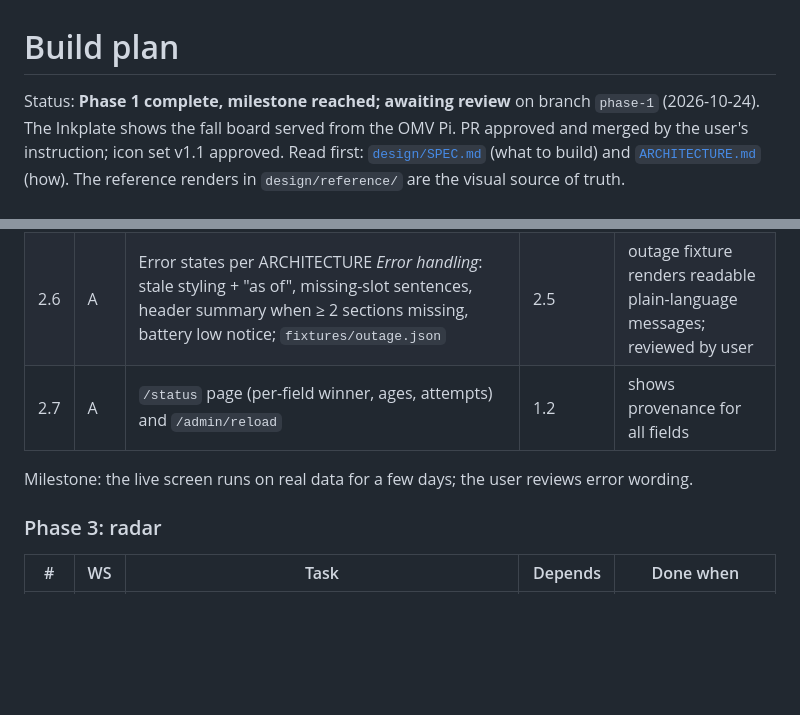
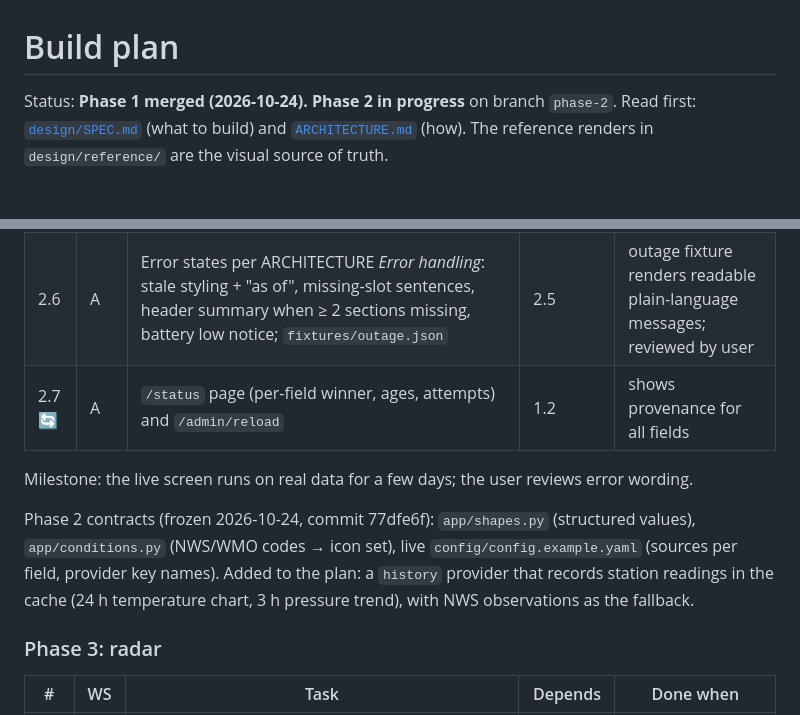
Before and after one commit to aerogeek217/InkplateWeather, a Markdown page: docs/BUILD_PLAN.md, 2 parts joined by grey strips. Rendered like a GitHub page; blank space fills up the shorter version.

Commit message:
Build plan: Phase 2 started; record frozen contracts
Co-Authored-By: Claude Opus 5.5 <noreply@anthropic.com>

```diff
--- a/docs/BUILD_PLAN.md
+++ b/docs/BUILD_PLAN.md
@@ -1,7 +1,6 @@
 # Build plan
 
-Status: **Phase 1 complete, milestone reached; awaiting review** on branch `phase-1` (2026-10-24). The Inkplate
-shows the fall board served from the OMV Pi. PR approved and merged by the user's instruction; icon set v1.1 approved.
+Status: **Phase 1 merged (2026-10-24). Phase 2 in progress** on branch `phase-2`.
 Read first: [`design/SPEC.md`](../design/SPEC.md) (what to build) and [`ARCHITECTURE.md`](ARCHITECTURE.md) (how).
 The reference renders in `design/reference/` are the visual source of truth.
 
@@ -155,8 +154,13 @@ Phase 1 notes (2026-10-24):
 | 2.5 | A | `viewmodel.py` real logic: icon mapping + modifiers (SPEC table), dominant precip type, snow amounts, day line (template-based sentence from forecast; NWS short forecast fallback), alert takeover, gauge winter swap, wind bold ≥ 20 mph, frost modifier, chart series + label placement without collisions | 2.1–2.3 | fixture-driven tests for each conditional behavior in SPEC |
 | 2.6 | A | Error states per ARCHITECTURE *Error handling*: stale styling + "as of", missing-slot sentences, header summary when ≥ 2 sections missing, battery low notice; `fixtures/outage.json` | 2.5 | outage fixture renders readable plain-language messages; reviewed by user |
-| 2.7 | A | `/status` page (per-field winner, ages, attempts) and `/admin/reload` | 1.2 | shows provenance for all fields |
+| 2.7 🔄 | A | `/status` page (per-field winner, ages, attempts) and `/admin/reload` | 1.2 | shows provenance for all fields |
 
 Milestone: the live screen runs on real data for a few days; the user reviews error wording.
+
+Phase 2 contracts (frozen 2026-10-24, commit 77dfe6f): `app/shapes.py` (structured values), `app/conditions.py`
+(NWS/WMO codes → icon set), live `config/config.example.yaml` (sources per field, provider key names). Added to the
+plan: a `history` provider that records station readings in the cache (24 h temperature chart, 3 h pressure trend),
+with NWS observations as the fallback.
 
 ### Phase 3: radar
 
```
Also changed, not shown: other parts of docs/BUILD_PLAN.md (+4 -4 lines).
